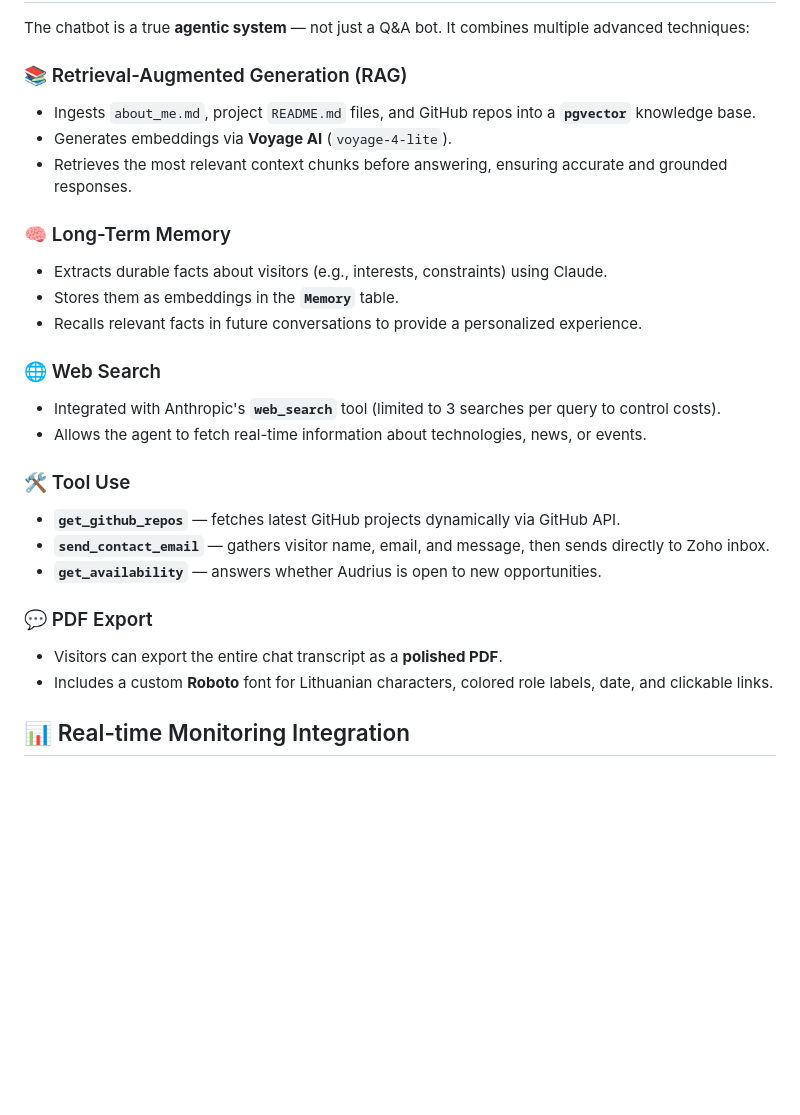
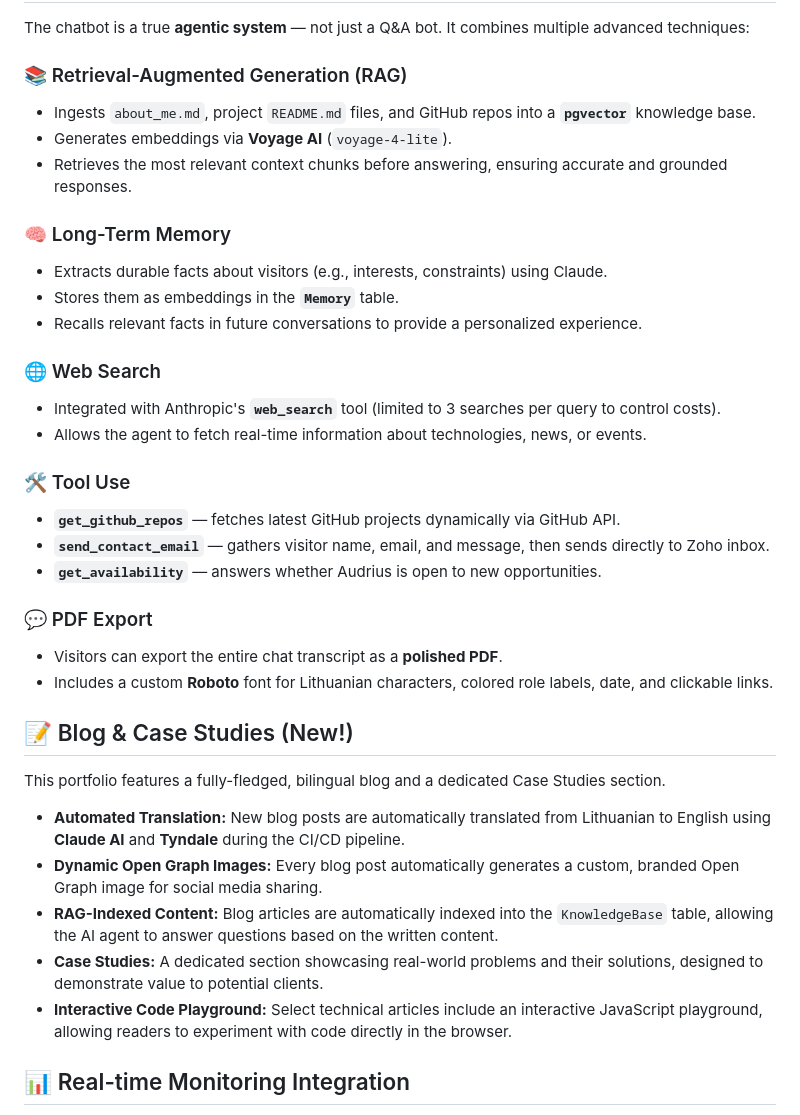
Before and after one commit to adotbyte/new-portfolio, a Markdown page: README.md, the part around one of its changes. Rendered like a GitHub page; blank space fills up the shorter version.

```diff
--- a/README.md
+++ b/README.md
@@ -33,27 +33,42 @@ A modern, self-hosted portfolio website featuring an **AI Agent** powered by **A
 The chatbot is a true **agentic system** — not just a Q&A bot. It combines multiple advanced techniques:
 
 ### 📚 Retrieval-Augmented Generation (RAG)
+
 - Ingests `about_me.md`, project `README.md` files, and GitHub repos into a **`pgvector`** knowledge base.
 - Generates embeddings via **Voyage AI** (`voyage-4-lite`).
 - Retrieves the most relevant context chunks before answering, ensuring accurate and grounded responses.
 
 ### 🧠 Long-Term Memory
+
 - Extracts durable facts about visitors (e.g., interests, constraints) using Claude.
 - Stores them as embeddings in the **`Memory`** table.
 - Recalls relevant facts in future conversations to provide a personalized experience.
 
 ### 🌐 Web Search
+
 - Integrated with Anthropic's **`web_search`** tool (limited to 3 searches per query to control costs).
 - Allows the agent to fetch real-time information about technologies, news, or events.
 
 ### 🛠️ Tool Use
+
 - **`get_github_repos`** — fetches latest GitHub projects dynamically via GitHub API.
 - **`send_contact_email`** — gathers visitor name, email, and message, then sends directly to Zoho inbox.
 - **`get_availability`** — answers whether Audrius is open to new opportunities.
 
 ### 💬 PDF Export
+
 - Visitors can export the entire chat transcript as a **polished PDF**.
 - Includes a custom **Roboto** font for Lithuanian characters, colored role labels, date, and clickable links.
+
+## 📝 Blog & Case Studies (New!)
+
+This portfolio features a fully-fledged, bilingual blog and a dedicated Case Studies section.
+
+- **Automated Translation:** New blog posts are automatically translated from Lithuanian to English using **Claude AI** and **Tyndale** during the CI/CD pipeline.
+- **Dynamic Open Graph Images:** Every blog post automatically generates a custom, branded Open Graph image for social media sharing.
+- **RAG-Indexed Content:** Blog articles are automatically indexed into the `KnowledgeBase` table, allowing the AI agent to answer questions based on the written content.
+- **Case Studies:** A dedicated section showcasing real-world problems and their solutions, designed to demonstrate value to potential clients.
+- **Interactive Code Playground:** Select technical articles include an interactive JavaScript playground, allowing readers to experiment with code directly in the browser.
 
 ## 📊 Real-time Monitoring Integration
 
```
Also changed, not shown: other parts of README.md (+13 -4 lines).
